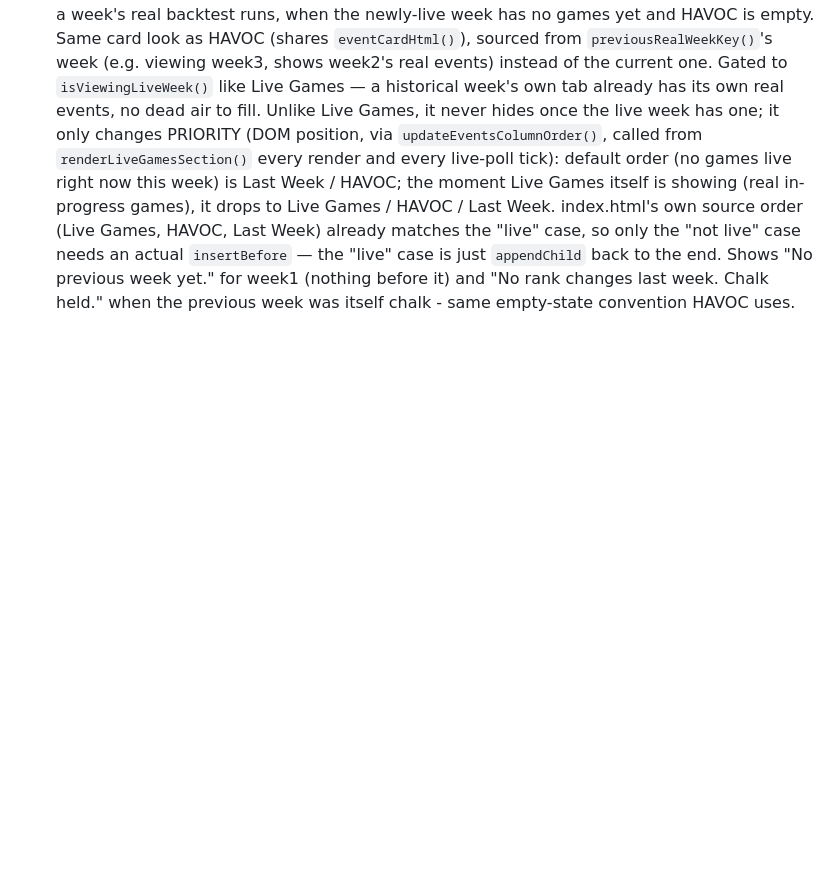
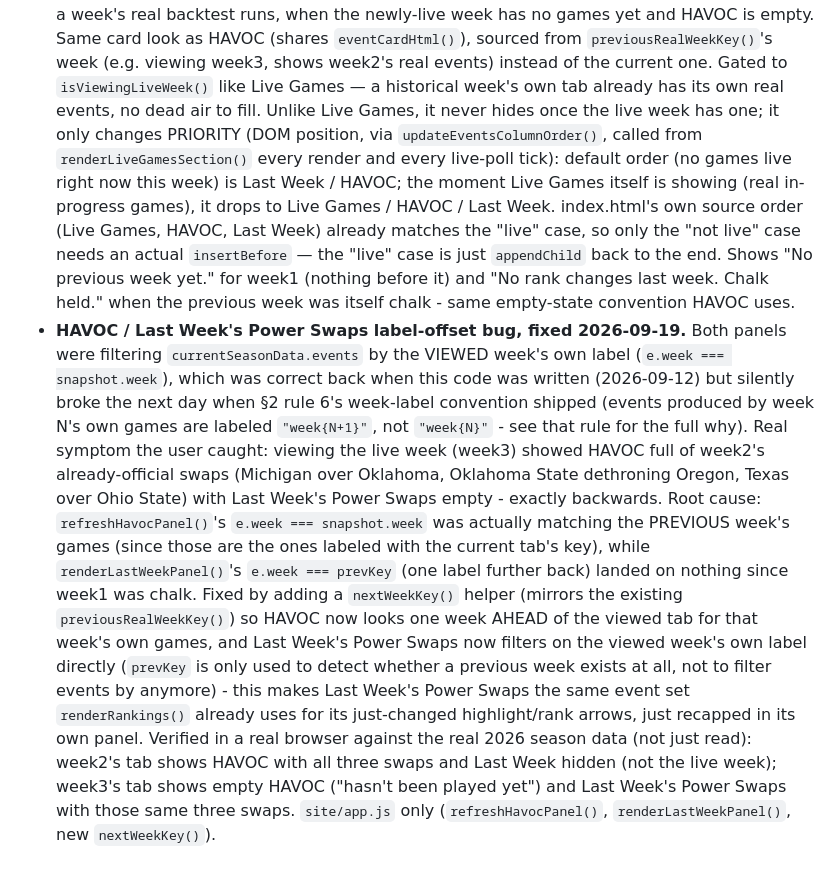
Before and after one commit to yeti-blanc/powerswap-sports, a Markdown page: PROJECT_BIBLE.md, the part around the change. Rendered like a GitHub page; blank space fills up the shorter version.

Commit message:
Document HAVOC / Last Week's Power Swaps fix in PROJECT_BIBLE.md
Co-Authored-By: Claude Sonnet 5 <noreply@anthropic.com>

```diff
--- a/PROJECT_BIBLE.md
+++ b/PROJECT_BIBLE.md
@@ -694,3 +694,30 @@ treat this as ongoing, not finished, and expect more requests like these:
   week1 (nothing before it) and "No rank changes last week. Chalk held."
   when the previous week was itself chalk - same empty-state convention
   HAVOC uses.
+- **HAVOC / Last Week's Power Swaps label-offset bug, fixed 2026-09-19.**
+  Both panels were filtering `currentSeasonData.events` by the VIEWED
+  week's own label (`e.week === snapshot.week`), which was correct back
+  when this code was written (2026-09-12) but silently broke the next
+  day when §2 rule 6's week-label convention shipped (events produced by
+  week N's own games are labeled `"week{N+1}"`, not `"week{N}"` - see
+  that rule for the full why). Real symptom the user caught: viewing the
+  live week (week3) showed HAVOC full of week2's already-official swaps
+  (Michigan over Oklahoma, Oklahoma State dethroning Oregon, Texas over
+  Ohio State) with Last Week's Power Swaps empty - exactly backwards.
+  Root cause: `refreshHavocPanel()`'s `e.week === snapshot.week` was
+  actually matching the PREVIOUS week's games (since those are the ones
+  labeled with the current tab's key), while `renderLastWeekPanel()`'s
+  `e.week === prevKey` (one label further back) landed on nothing since
+  week1 was chalk. Fixed by adding a `nextWeekKey()` helper (mirrors the
+  existing `previousRealWeekKey()`) so HAVOC now looks one week AHEAD of
+  the viewed tab for that week's own games, and Last Week's Power Swaps
+  now filters on the viewed week's own label directly (`prevKey` is only
+  used to detect whether a previous week exists at all, not to filter
+  events by anymore) - this makes Last Week's Power Swaps the same event
+  set `renderRankings()` already uses for its just-changed highlight/rank
+  arrows, just recapped in its own panel. Verified in a real browser
+  against the real 2026 season data (not just read): week2's tab shows
+  HAVOC with all three swaps and Last Week hidden (not the live week);
+  week3's tab shows empty HAVOC ("hasn't been played yet") and Last
+  Week's Power Swaps with those same three swaps. `site/app.js` only
+  (`refreshHavocPanel()`, `renderLastWeekPanel()`, new `nextWeekKey()`).
```
